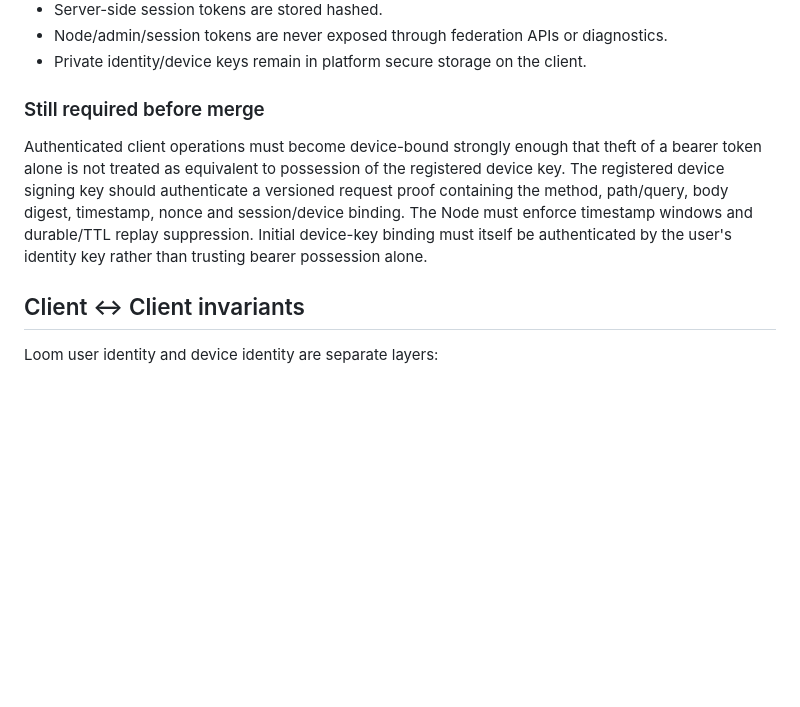
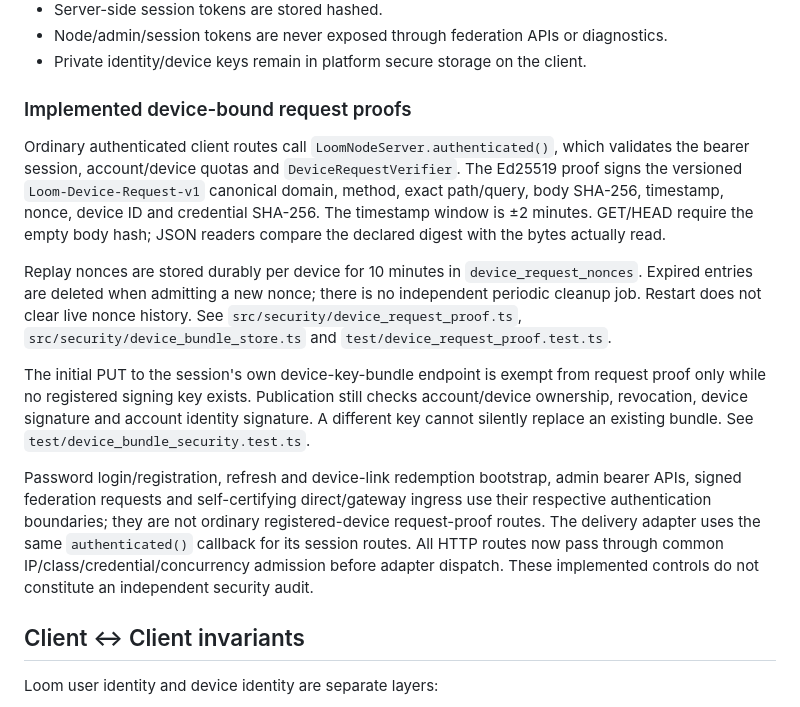
Before and after one commit to 0800x/Loom, a Markdown page: services/loom_server/SECURITY-FEDERATION.md, the part around the change. GitHub-like rendering; blank space fills up the shorter version.

Commit message:
fix(docs): S5 describe implemented device request proof boundaries

```diff
--- a/services/loom_server/SECURITY-FEDERATION.md
+++ b/services/loom_server/SECURITY-FEDERATION.md
@@ -62,9 +62,34 @@ Secrets:
 - Node/admin/session tokens are never exposed through federation APIs or diagnostics.
 - Private identity/device keys remain in platform secure storage on the client.
 
-### Still required before merge
+### Implemented device-bound request proofs
 
-Authenticated client operations must become device-bound strongly enough that theft of a bearer token alone is not treated as equivalent to possession of the registered device key. The registered device signing key should authenticate a versioned request proof containing the method, path/query, body digest, timestamp, nonce and session/device binding. The Node must enforce timestamp windows and durable/TTL replay suppression. Initial device-key binding must itself be authenticated by the user's identity key rather than trusting bearer possession alone.
+Ordinary authenticated client routes call `LoomNodeServer.authenticated()`, which
+validates the bearer session, account/device quotas and `DeviceRequestVerifier`.
+The Ed25519 proof signs the versioned `Loom-Device-Request-v1` canonical domain,
+method, exact path/query, body SHA-256, timestamp, nonce, device ID and credential
+SHA-256. The timestamp window is ±2 minutes. GET/HEAD require the empty body
+hash; JSON readers compare the declared digest with the bytes actually read.
+
+Replay nonces are stored durably per device for 10 minutes in
+`device_request_nonces`. Expired entries are deleted when admitting a new nonce;
+there is no independent periodic cleanup job. Restart does not clear live nonce
+history. See `src/security/device_request_proof.ts`,
+`src/security/device_bundle_store.ts` and `test/device_request_proof.test.ts`.
+
+The initial PUT to the session's own device-key-bundle endpoint is exempt from
+request proof only while no registered signing key exists. Publication still
+checks account/device ownership, revocation, device signature and account identity
+signature. A different key cannot silently replace an existing bundle.
+See `test/device_bundle_security.test.ts`.
+
+Password login/registration, refresh and device-link redemption bootstrap, admin
+bearer APIs, signed federation requests and self-certifying direct/gateway ingress
+use their respective authentication boundaries; they are not ordinary
+registered-device request-proof routes. The delivery adapter uses the same
+`authenticated()` callback for its session routes. All HTTP routes now pass
+through common IP/class/credential/concurrency admission before adapter dispatch.
+These implemented controls do not constitute an independent security audit.
 
 ## Client ↔ Client invariants
 
```
